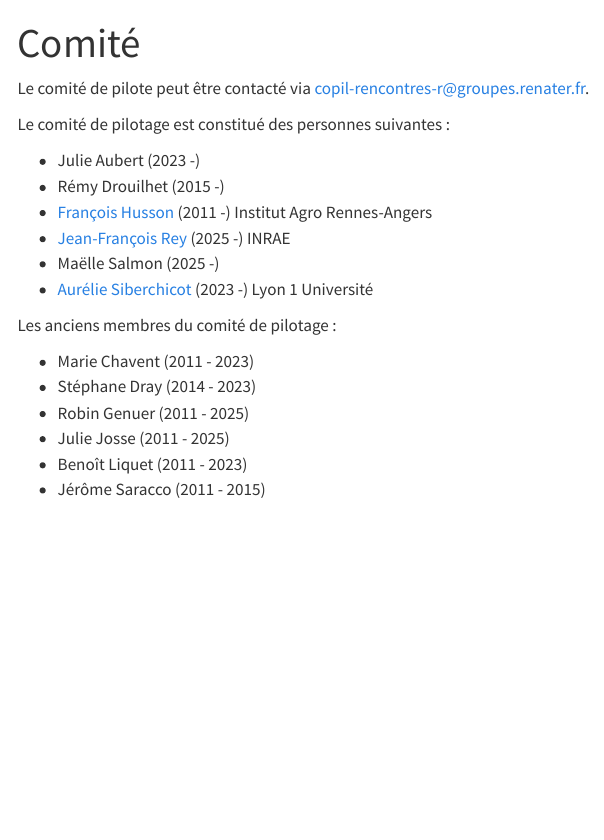
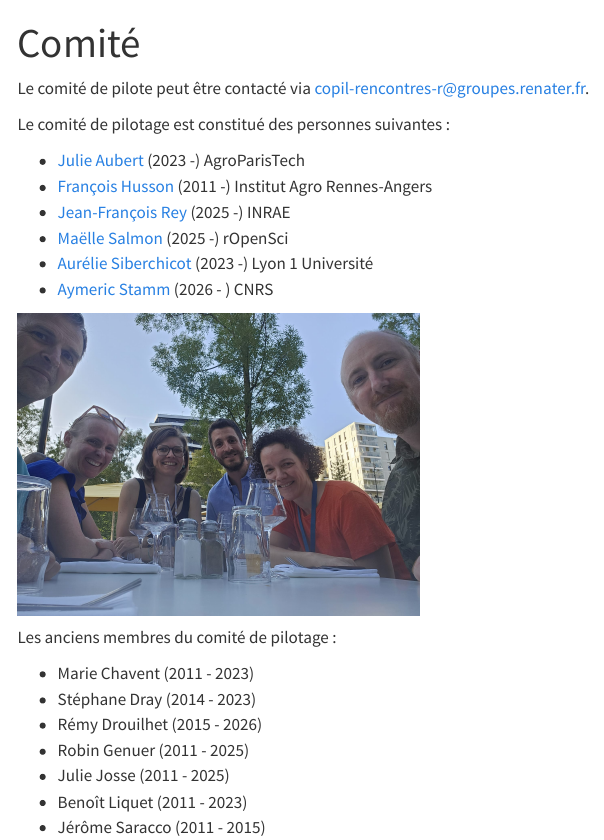
Before and after one commit to Rencontres-R/Rencontres-R.github.io, a Quarto document (comite.qmd): the page in a window 1100 px wide, from its top. Rendered offline with R 4.5, knitr and Pandoc in place of Quarto, with nearby package versions; menus at the side of the page are left out.

Commit message:
mise a jour du comite de pilotage

```diff
--- a/comite.qmd
+++ b/comite.qmd
@@ -6,17 +6,21 @@ Le comité de pilote peut être contacté via [copil-rencontres-r@groupes.renate
 
 Le comité de pilotage est constitué des personnes suivantes :
 
-- Julie Aubert (2023 -)
-- Rémy Drouilhet (2015 -)
+- [Julie Aubert](https://mia-ps.inrae.fr/julie-aubert) (2023 -) AgroParisTech
 - [François Husson](https://husson.github.io/) (2011 -) Institut Agro Rennes-Angers
 - [Jean-François Rey](https://jeff.biosp.org) (2025 -) INRAE
-- Maëlle Salmon (2025 -)
+- [Maëlle Salmon](https://masalmon.eu/) (2025 -) rOpenSci
 - [Aurélie Siberchicot](https://lbbe.univ-lyon1.fr/fr/annuaires-des-membres/siberchicot-aurelie) (2023 -) Lyon 1 Université
+- [Aymeric Stamm](https://astamm.github.io/) (2026 - ) CNRS
+
+![](media/comite_pilotage_RR.jpg){width="400px" fig-alt="Photo des membres du comite de pilotage" fig-align="center"}
+
 
 Les anciens membres du comité de pilotage :
 
 - Marie Chavent (2011 - 2023)
 - Stéphane Dray (2014 - 2023)
+- Rémy Drouilhet (2015 - 2026)
 - Robin Genuer (2011 - 2025)
 - Julie Josse (2011 - 2025)
 - Benoît Liquet (2011 - 2023)
```
Also changed, not shown: media/comite_pilotage_RR.jpg (added).
